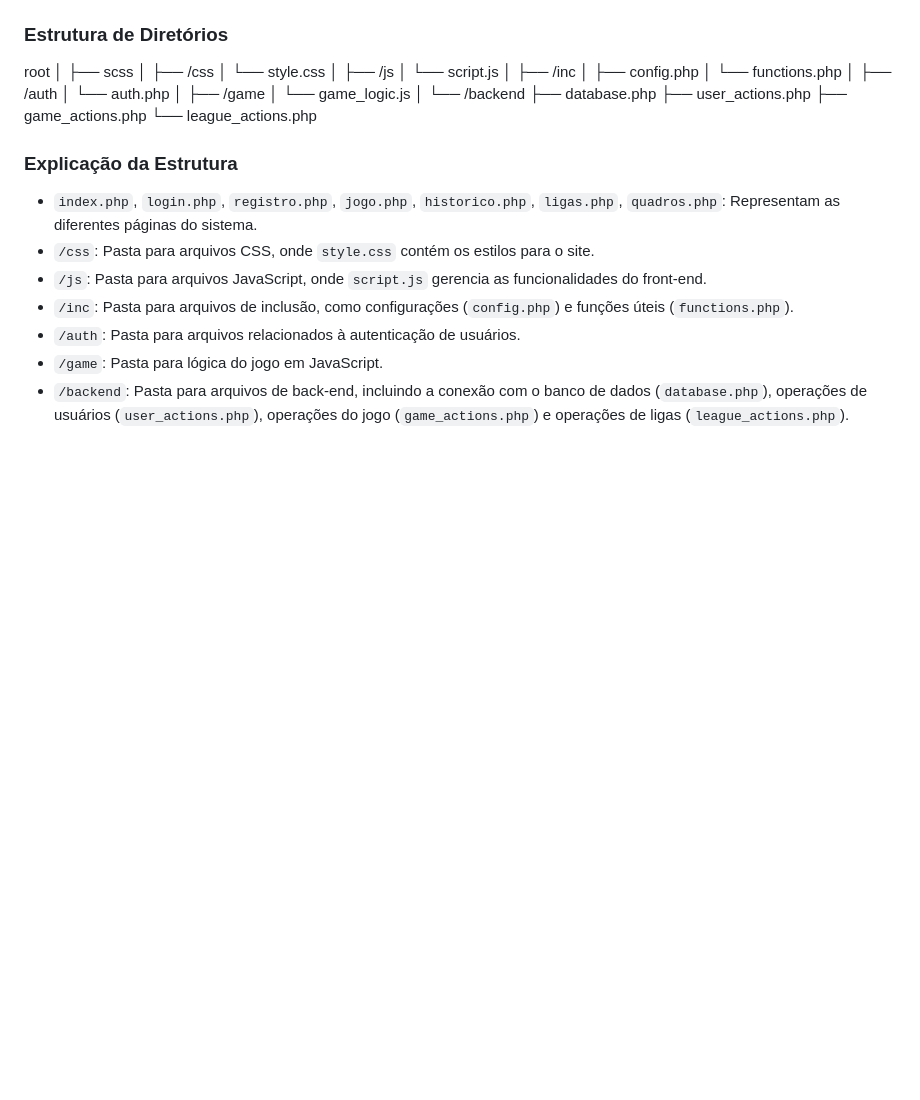
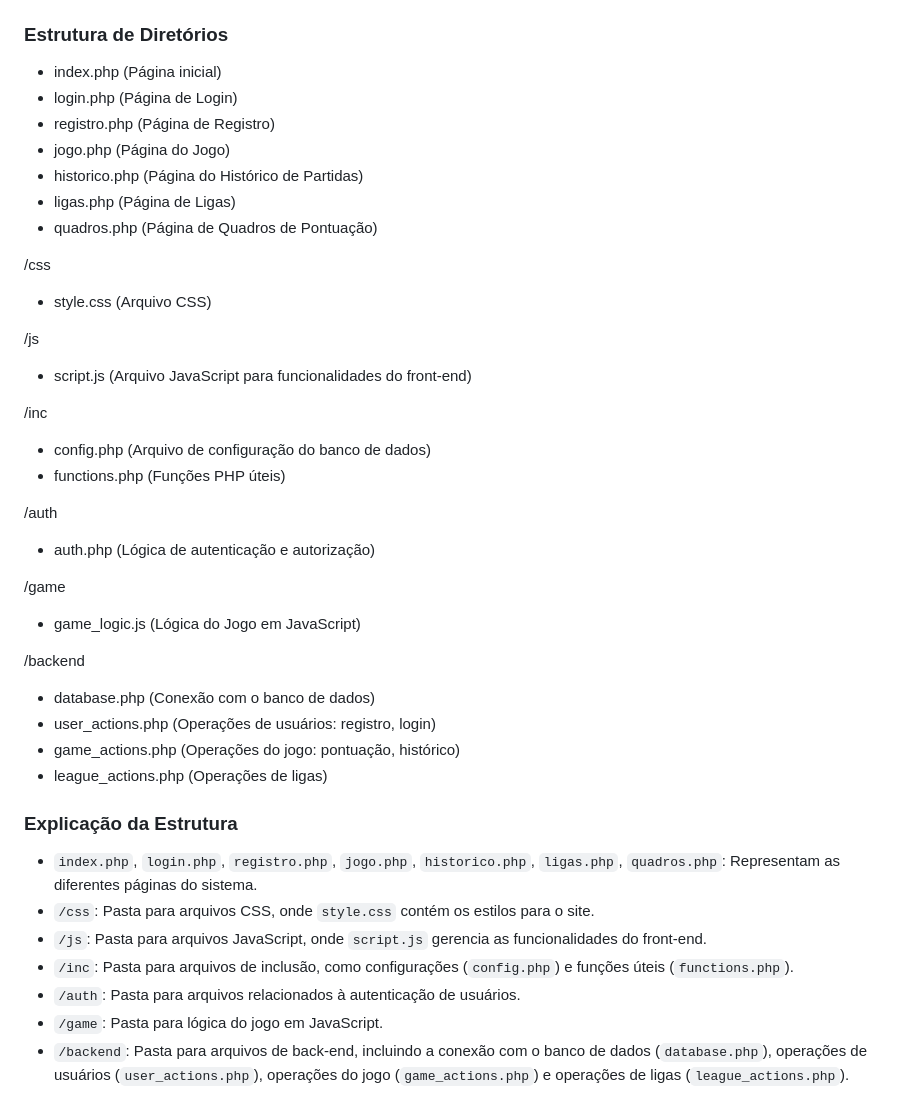
Before and after one commit to voidalzk/typing-game, a Markdown page: README.md, the part around the change. Rendered like a GitHub page; blank space fills up the shorter version.

```diff
--- a/README.md
+++ b/README.md
@@ -36,31 +36,35 @@
 
 ### Estrutura de Diretórios
 
-root
-│
-├── scss
-│
-├── /css
-│ └── style.css
-│
-├── /js
-│ └── script.js
-│
-├── /inc
-│ ├── config.php
-│ └── functions.php
-│
-├── /auth
-│ └── auth.php
-│
-├── /game
-│ └── game_logic.js
-│
-└── /backend
-├── database.php
-├── user_actions.php
-├── game_actions.php
-└── league_actions.php
+- index.php (Página inicial)
+- login.php (Página de Login)
+- registro.php (Página de Registro)
+- jogo.php (Página do Jogo)
+- historico.php (Página do Histórico de Partidas)
+- ligas.php (Página de Ligas)
+- quadros.php (Página de Quadros de Pontuação)
+
+/css
+  - style.css (Arquivo CSS)
+
+/js
+  - script.js (Arquivo JavaScript para funcionalidades do front-end)
+
+/inc
+  - config.php (Arquivo de configuração do banco de dados)
+  - functions.php (Funções PHP úteis)
+
+/auth
+  - auth.php (Lógica de autenticação e autorização)
+
+/game
+  - game_logic.js (Lógica do Jogo em JavaScript)
+
+/backend
+  - database.php (Conexão com o banco de dados)
+  - user_actions.php (Operações de usuários: registro, login)
+  - game_actions.php (Operações do jogo: pontuação, histórico)
+  - league_actions.php (Operações de ligas)
 
 
 ### Explicação da Estrutura
```
